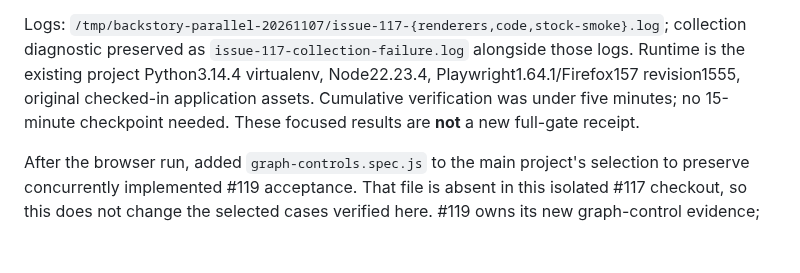
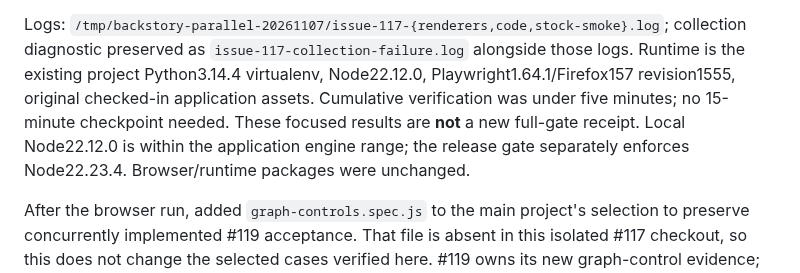
Before and after one commit to bcl1713/backstory, a Markdown page: docs/testing/2026-11-07-issue-117-evidence.md, the part around the change. Rendered like a GitHub page; blank space fills up the shorter version.

Commit message:
docs: record actual focused Firefox Node runtime

```diff
--- a/docs/testing/2026-11-07-issue-117-evidence.md
+++ b/docs/testing/2026-11-07-issue-117-evidence.md
@@ -134,10 +134,12 @@ are needed: application source and checked-in built assets are unchanged.
 
 Logs: `/tmp/backstory-parallel-20261107/issue-117-{renderers,code,stock-smoke}.log`;
 collection diagnostic preserved as `issue-117-collection-failure.log` alongside
-those logs. Runtime is the existing project Python3.14.4 virtualenv, Node22.23.4,
+those logs. Runtime is the existing project Python3.14.4 virtualenv, Node22.12.0,
 Playwright1.64.1/Firefox157 revision1555, original checked-in application assets.
 Cumulative verification was under five minutes; no 15-minute checkpoint needed.
-These focused results are **not** a new full-gate receipt.
+These focused results are **not** a new full-gate receipt. Local Node22.12.0
+is within the application engine range; the release gate separately enforces
+Node22.23.4. Browser/runtime packages were unchanged.
 
 After the browser run, added `graph-controls.spec.js` to the main project's
 selection to preserve concurrently implemented #119 acceptance. That file is
```
